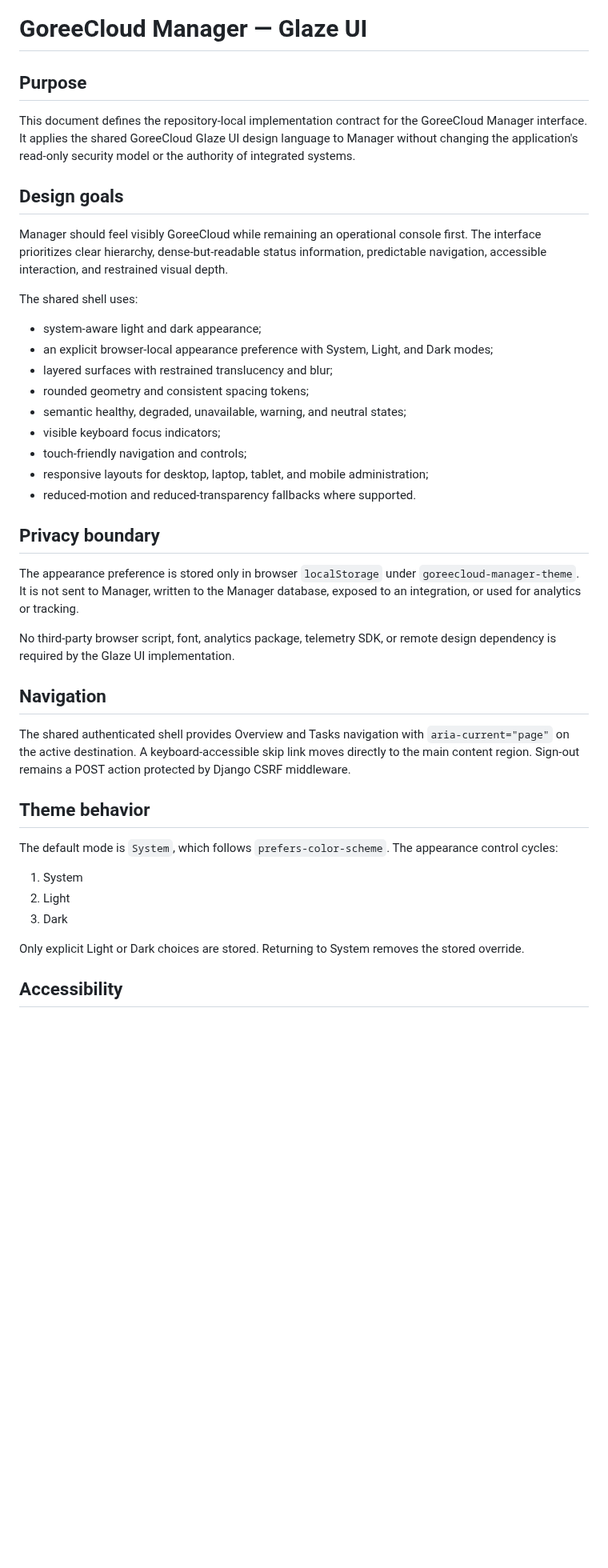
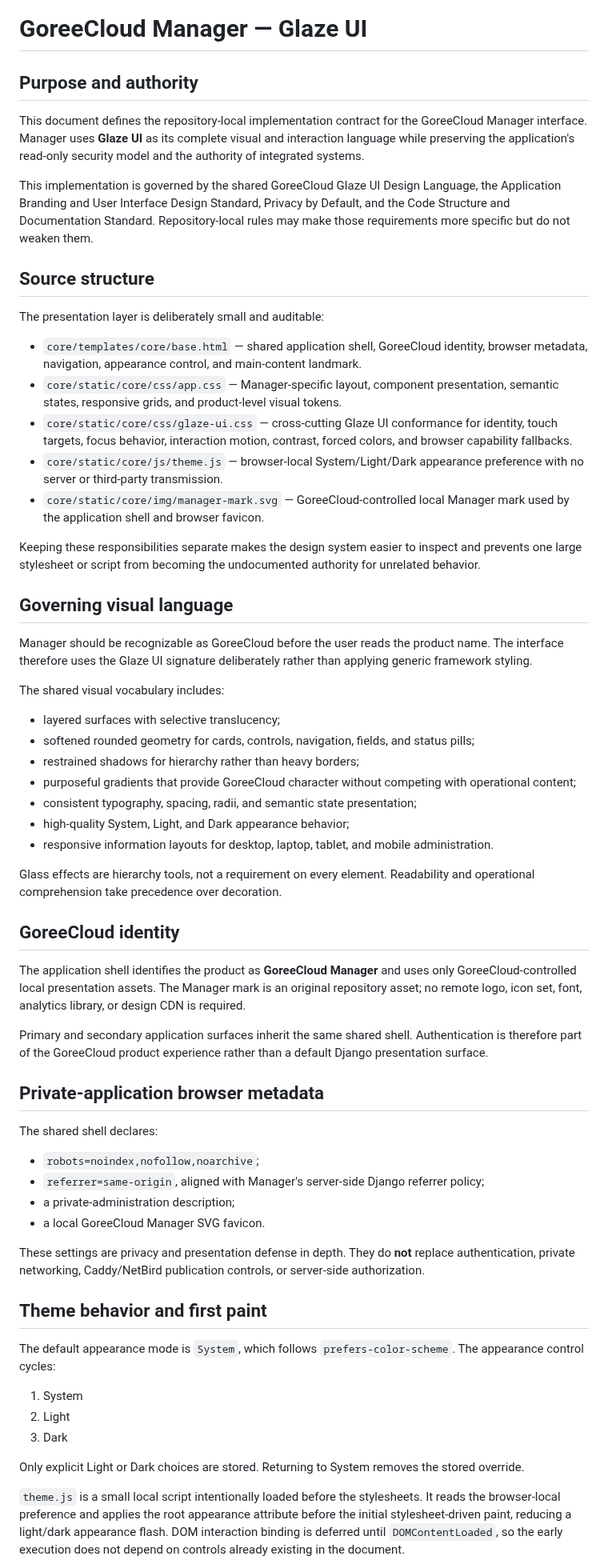
Before and after one commit to GoreeCloud/goreecloud-manager, a Markdown page: docs/glaze-ui.md, the part around one of its changes. Shown at 80% size. Rendered like a GitHub page; blank space fills up the shorter version.

Commit message:
Document Glaze UI readiness contract

```diff
--- a/docs/glaze-ui.md
+++ b/docs/glaze-ui.md
@@ -1,38 +1,59 @@
 # GoreeCloud Manager — Glaze UI
 
-## Purpose
+## Purpose and authority
 
-This document defines the repository-local implementation contract for the GoreeCloud Manager interface. It applies the shared GoreeCloud Glaze UI design language to Manager without changing the application's read-only security model or the authority of integrated systems.
+This document defines the repository-local implementation contract for the GoreeCloud Manager interface. Manager uses **Glaze UI** as its complete visual and interaction language while preserving the application's read-only security model and the authority of integrated systems.
 
-## Design goals
+This implementation is governed by the shared GoreeCloud Glaze UI Design Language, the Application Branding and User Interface Design Standard, Privacy by Default, and the Code Structure and Documentation Standard. Repository-local rules may make those requirements more specific but do not weaken them.
 
-Manager should feel visibly GoreeCloud while remaining an operational console first. The interface prioritizes clear hierarchy, dense-but-readable status information, predictable navigation, accessible interaction, and restrained visual depth.
+## Source structure
 
-The shared shell uses:
+The presentation layer is deliberately small and auditable:
 
-- system-aware light and dark appearance;
-- an explicit browser-local appearance preference with System, Light, and Dark modes;
-- layered surfaces with restrained translucency and blur;
-- rounded geometry and consistent spacing tokens;
-- semantic healthy, degraded, unavailable, warning, and neutral states;
-- visible keyboard focus indicators;
-- touch-friendly navigation and controls;
-- responsive layouts for desktop, laptop, tablet, and mobile administration;
-- reduced-motion and reduced-transparency fallbacks where supported.
+- `core/templates/core/base.html` — shared application shell, GoreeCloud identity, browser metadata, navigation, appearance control, and main-content landmark.
+- `core/static/core/css/app.css` — Manager-specific layout, component presentation, semantic states, responsive grids, and product-level visual tokens.
+- `core/static/core/css/glaze-ui.css` — cross-cutting Glaze UI conformance for identity, touch targets, focus behavior, interaction motion, contrast, forced colors, and browser capability fallbacks.
+- `core/static/core/js/theme.js` — browser-local System/Light/Dark appearance preference with no server or third-party transmission.
+- `core/static/core/img/manager-mark.svg` — GoreeCloud-controlled local Manager mark used by the application shell and browser favicon.
 
-## Privacy boundary
+Keeping these responsibilities separate makes the design system easier to inspect and prevents one large stylesheet or script from becoming the undocumented authority for unrelated behavior.
 
-The appearance preference is stored only in browser `localStorage` under `goreecloud-manager-theme`. It is not sent to Manager, written to the Manager database, exposed to an integration, or used for analytics or tracking.
+## Governing visual language
 
-No third-party browser script, font, analytics package, telemetry SDK, or remote design dependency is required by the Glaze UI implementation.
+Manager should be recognizable as GoreeCloud before the user reads the product name. The interface therefore uses the Glaze UI signature deliberately rather than applying generic framework styling.
 
-## Navigation
+The shared visual vocabulary includes:
 
-The shared authenticated shell provides Overview and Tasks navigation with `aria-current="page"` on the active destination. A keyboard-accessible skip link moves directly to the main content region. Sign-out remains a POST action protected by Django CSRF middleware.
+- layered surfaces with selective translucency;
+- softened rounded geometry for cards, controls, navigation, fields, and status pills;
+- restrained shadows for hierarchy rather than heavy borders;
+- purposeful gradients that provide GoreeCloud character without competing with operational content;
+- consistent typography, spacing, radii, and semantic state presentation;
+- high-quality System, Light, and Dark appearance behavior;
+- responsive information layouts for desktop, laptop, tablet, and mobile administration.
 
-## Theme behavior
+Glass effects are hierarchy tools, not a requirement on every element. Readability and operational comprehension take precedence over decoration.
 
-The default mode is `System`, which follows `prefers-color-scheme`. The appearance control cycles:
+## GoreeCloud identity
+
+The application shell identifies the product as **GoreeCloud Manager** and uses only GoreeCloud-controlled local presentation assets. The Manager mark is an original repository asset; no remote logo, icon set, font, analytics library, or design CDN is required.
+
+Primary and secondary application surfaces inherit the same shared shell. Authentication is therefore part of the GoreeCloud product experience rather than a default Django presentation surface.
+
+## Private-application browser metadata
+
+The shared shell declares:
+
+- `robots=noindex,nofollow,noarchive`;
+- `referrer=same-origin`, aligned with Manager's server-side Django referrer policy;
+- a private-administration description;
+- a local GoreeCloud Manager SVG favicon.
+
+These settings are privacy and presentation defense in depth. They do **not** replace authentication, private networking, Caddy/NetBird publication controls, or server-side authorization.
+
+## Theme behavior and first paint
+
+The default appearance mode is `System`, which follows `prefers-color-scheme`. The appearance control cycles:
 
 1. System
 2. Light
@@ -40,5 +61,5 @@ The default mode is `System`, which follows `prefers-color-scheme`. The appearan
 
 Only explicit Light or Dark choices are stored. Returning to System removes the stored override.
 
-## Accessibility
+`theme.js` is a small local script intentionally loaded before the stylesheets. It reads the browser-local preference and applies the root appearance attribute before the initial stylesheet-driven paint, reducing a light/dark appearance flash. DOM interaction binding is deferred until `DOMContentLoaded`, so the early execution does not depend on controls already existing in the document.
 
```
Also changed, not shown: other parts of docs/glaze-ui.md (+52 -10 lines).
